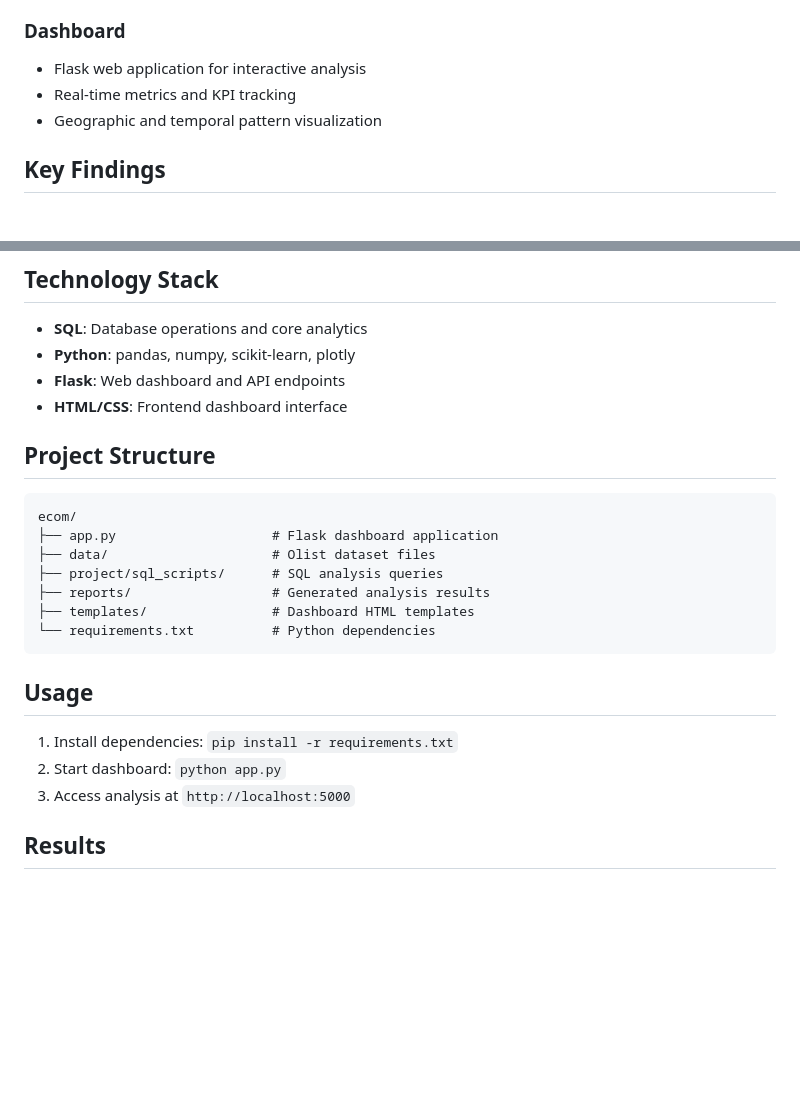
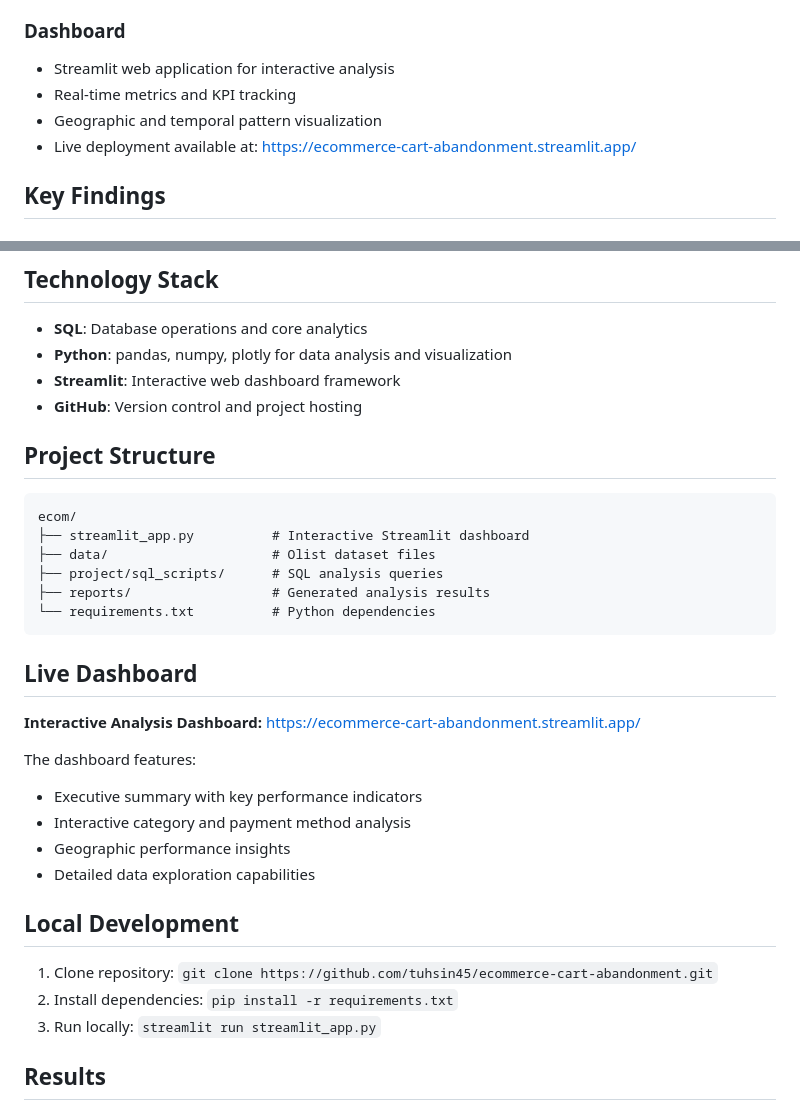
Before and after one commit to tuhsin45/ecommerce-cart-abandonment, a Markdown page: README.md, 2 parts joined by grey strips. GitHub-like rendering; blank space fills up the shorter version.

````diff
--- a/README.md
+++ b/README.md
@@ -31,9 +31,10 @@ The analysis uses the Olist Brazilian E-Commerce Public Dataset, consisting of:
 - Interactive visualizations with Plotly
 
 ### Dashboard
-- Flask web application for interactive analysis
+- Streamlit web application for interactive analysis
 - Real-time metrics and KPI tracking
 - Geographic and temporal pattern visualization
+- Live deployment available at: https://ecommerce-cart-abandonment.streamlit.app/
 
 ## Key Findings
 
@@ -64,27 +65,36 @@ The analysis uses the Olist Brazilian E-Commerce Public Dataset, consisting of:
 ## Technology Stack
 
 - **SQL**: Database operations and core analytics
-- **Python**: pandas, numpy, scikit-learn, plotly
-- **Flask**: Web dashboard and API endpoints
-- **HTML/CSS**: Frontend dashboard interface
+- **Python**: pandas, numpy, plotly for data analysis and visualization
+- **Streamlit**: Interactive web dashboard framework
+- **GitHub**: Version control and project hosting
 
 ## Project Structure
 
 ```
 ecom/
-├── app.py                    # Flask dashboard application
+├── streamlit_app.py          # Interactive Streamlit dashboard
 ├── data/                     # Olist dataset files
 ├── project/sql_scripts/      # SQL analysis queries
 ├── reports/                  # Generated analysis results
-├── templates/                # Dashboard HTML templates
 └── requirements.txt          # Python dependencies
 ```
 
-## Usage
+## Live Dashboard
 
-1. Install dependencies: `pip install -r requirements.txt`
-2. Start dashboard: `python app.py`
-3. Access analysis at `http://localhost:5000`
+**Interactive Analysis Dashboard:** https://ecommerce-cart-abandonment.streamlit.app/
+
+The dashboard features:
+- Executive summary with key performance indicators
+- Interactive category and payment method analysis
+- Geographic performance insights
+- Detailed data exploration capabilities
+
+## Local Development
+
+1. Clone repository: `git clone https://github.com/tuhsin45/ecommerce-cart-abandonment.git`
+2. Install dependencies: `pip install -r requirements.txt`
+3. Run locally: `streamlit run streamlit_app.py`
 
 ## Results
 
````
